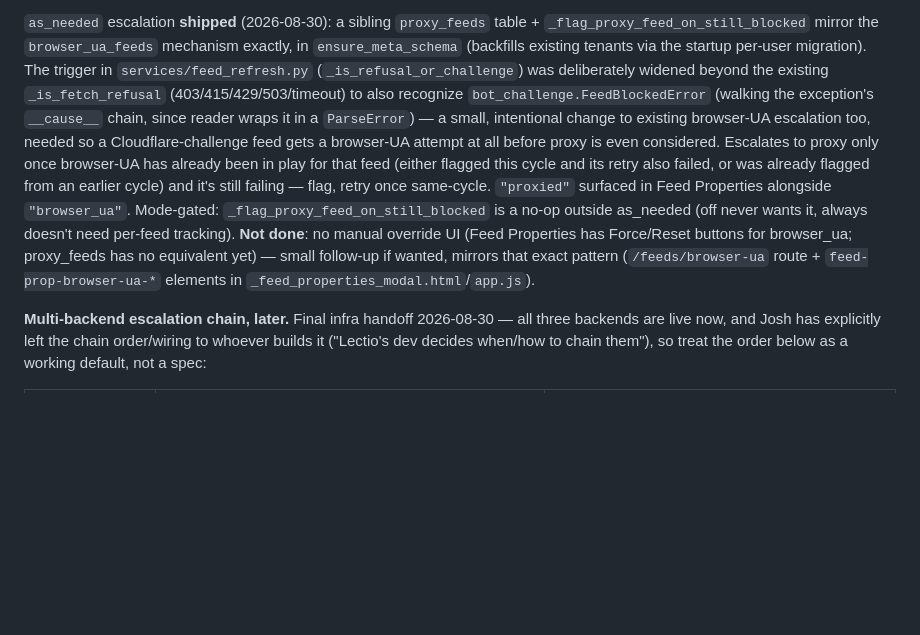
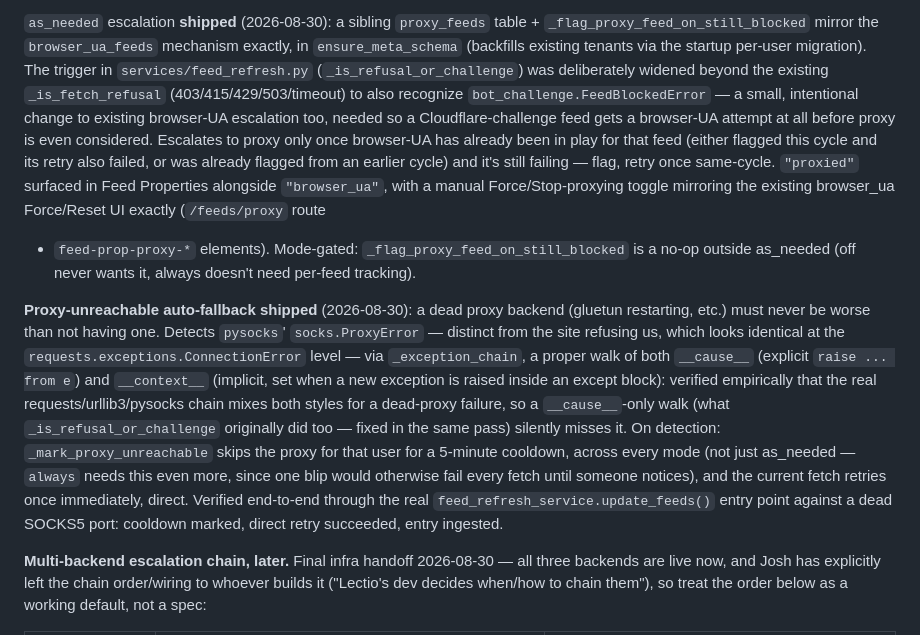
Before and after one commit to joshg253/Lectio, a Markdown page: Plan.md, the part around the change. Drawn GitHub-style; blank space fills up the shorter version.

Commit message:
Plan.md: mark manual proxy toggle UI and proxy-unreachable auto-fallback shipped
Co-Authored-By: Claude Sonnet 5 <noreply@anthropic.com>

```diff
--- a/Plan.md
+++ b/Plan.md
@@ -31,15 +31,23 @@ httpx-based image/readability fetches (`/api/img`, save-article rendering) are n
 `as_needed` escalation **shipped** (2026-08-30): a sibling `proxy_feeds` table + `_flag_proxy_feed_on_still_blocked` mirror the
 `browser_ua_feeds` mechanism exactly, in `ensure_meta_schema` (backfills existing tenants via the startup per-user migration). The
 trigger in `services/feed_refresh.py` (`_is_refusal_or_challenge`) was deliberately widened beyond the existing `_is_fetch_refusal`
-(403/415/429/503/timeout) to also recognize `bot_challenge.FeedBlockedError` (walking the exception's `__cause__` chain, since reader
-wraps it in a `ParseError`) — a small, intentional change to existing browser-UA escalation too, needed so a Cloudflare-challenge feed
-gets a browser-UA attempt at all before proxy is even considered. Escalates to proxy only once browser-UA has already been in play for
-that feed (either flagged this cycle and its retry also failed, or was already flagged from an earlier cycle) and it's still failing —
-flag, retry once same-cycle. `"proxied"` surfaced in Feed Properties alongside `"browser_ua"`. Mode-gated:
-`_flag_proxy_feed_on_still_blocked` is a no-op outside as_needed (off never wants it, always doesn't need per-feed tracking). **Not
-done**: no manual override UI (Feed
-Properties has Force/Reset buttons for browser_ua; proxy_feeds has no equivalent yet) — small follow-up if wanted, mirrors that exact
-pattern (`/feeds/browser-ua` route + `feed-prop-browser-ua-*` elements in `_feed_properties_modal.html`/`app.js`).
+(403/415/429/503/timeout) to also recognize `bot_challenge.FeedBlockedError` — a small, intentional change to existing browser-UA
+escalation too, needed so a Cloudflare-challenge feed gets a browser-UA attempt at all before proxy is even considered. Escalates to
+proxy only once browser-UA has already been in play for that feed (either flagged this cycle and its retry also failed, or was already
+flagged from an earlier cycle) and it's still failing — flag, retry once same-cycle. `"proxied"` surfaced in Feed Properties alongside
+`"browser_ua"`, with a manual Force/Stop-proxying toggle mirroring the existing browser_ua Force/Reset UI exactly (`/feeds/proxy` route
++ `feed-prop-proxy-*` elements). Mode-gated: `_flag_proxy_feed_on_still_blocked` is a no-op outside as_needed (off never wants it,
+always doesn't need per-feed tracking).
+
+**Proxy-unreachable auto-fallback shipped** (2026-08-30): a dead proxy backend (gluetun restarting, etc.) must never be worse than not
+having one. Detects `pysocks`' `socks.ProxyError` — distinct from the site refusing us, which looks identical at the
+`requests.exceptions.ConnectionError` level — via `_exception_chain`, a proper walk of both `__cause__` (explicit `raise ... from e`)
+and `__context__` (implicit, set when a new exception is raised inside an except block): verified empirically that the real
+requests/urllib3/pysocks chain mixes both styles for a dead-proxy failure, so a `__cause__`-only walk (what `_is_refusal_or_challenge`
+originally did too — fixed in the same pass) silently misses it. On detection: `_mark_proxy_unreachable` skips the proxy for that user
+for a 5-minute cooldown, across every mode (not just as_needed — `always` needs this even more, since one blip would otherwise fail
+every fetch until someone notices), and the current fetch retries once immediately, direct. Verified end-to-end through the real
+`feed_refresh_service.update_feeds()` entry point against a dead SOCKS5 port: cooldown marked, direct retry succeeded, entry ingested.
 
 **Multi-backend escalation chain, later.** Final infra handoff 2026-08-30 — all three backends are live now, and Josh has explicitly
 left the chain order/wiring to whoever builds it ("Lectio's dev decides when/how to chain them"), so treat the order below as a working
```
